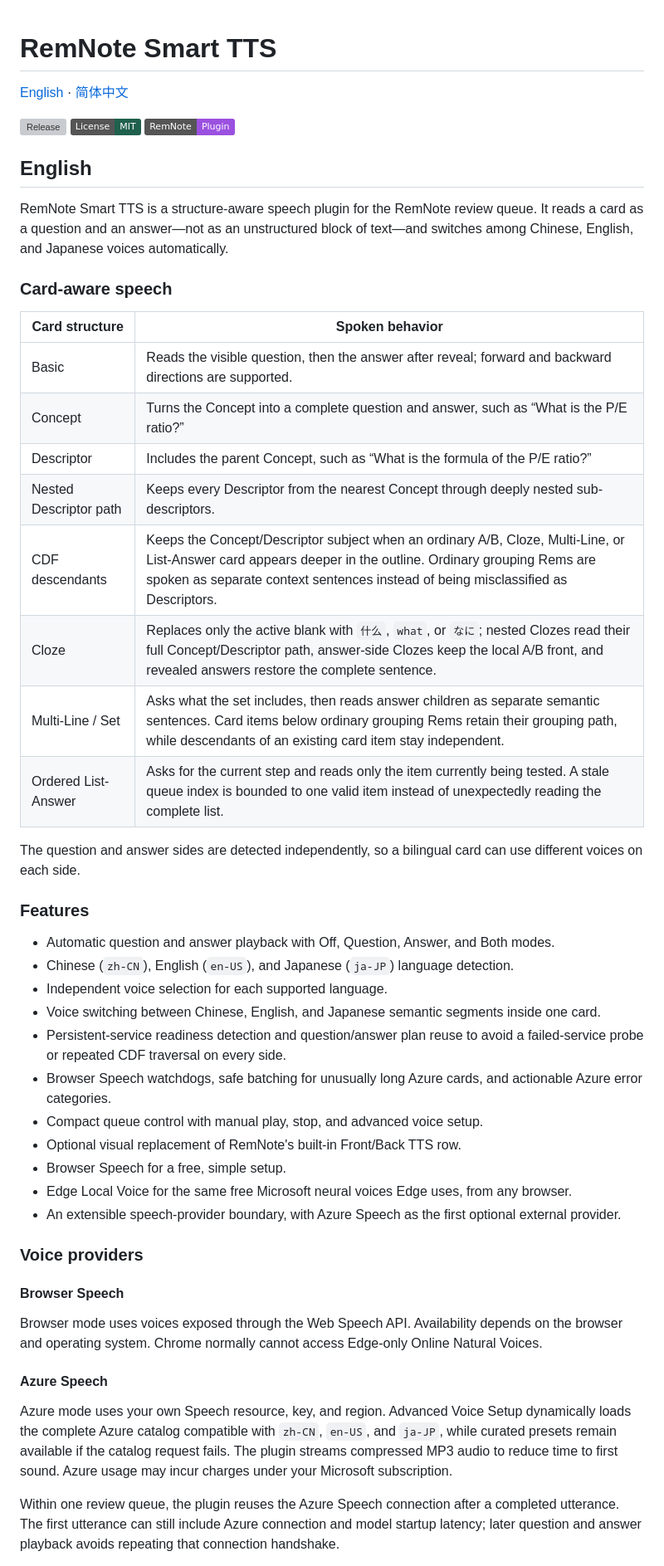
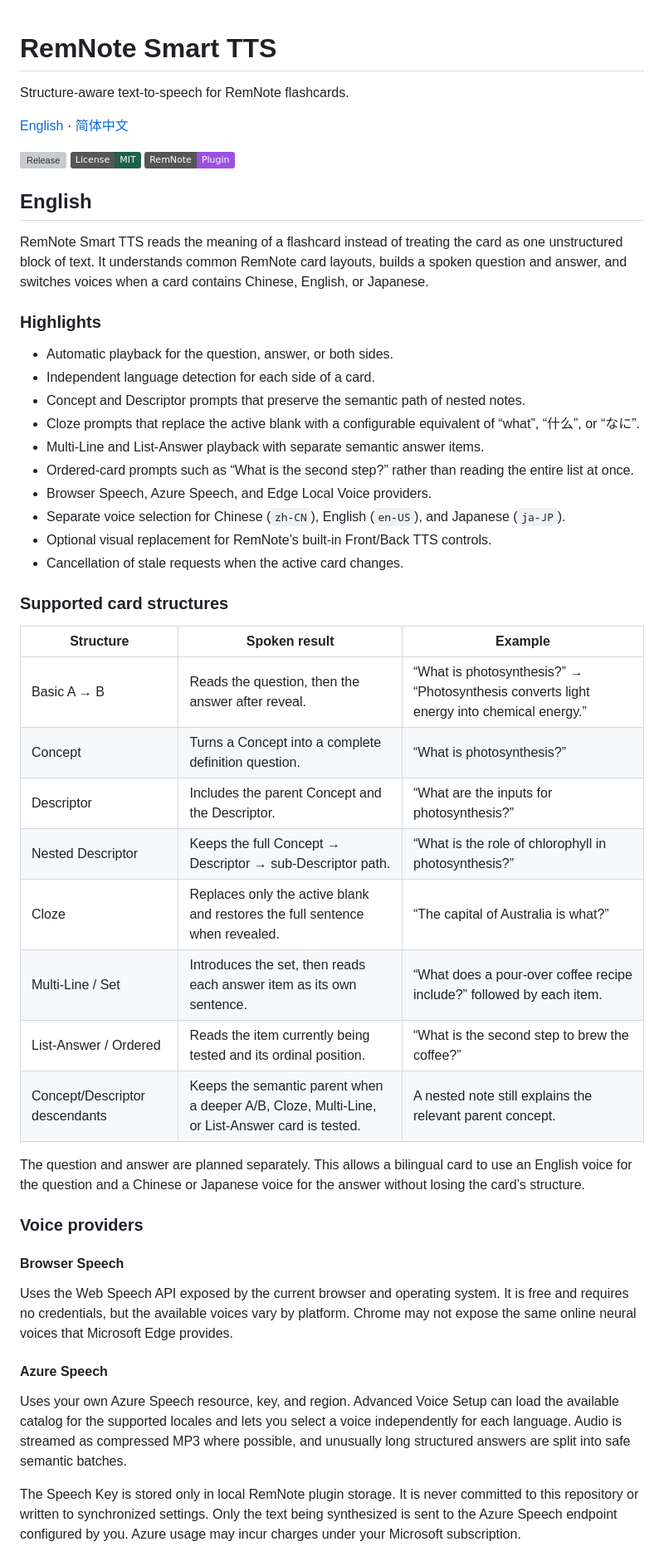
Before and after one commit to ObeyYourHeart/remnote-smart-tts, a Markdown page: README.md, the part around one of its changes. Shown at 83% size. GitHub-like rendering; badges without logos; grey boxes are pictures that could not be loaded.

```diff
--- a/README.md
+++ b/README.md
@@ -1,4 +1,6 @@
 # RemNote Smart TTS
+
+Structure-aware text-to-speech for RemNote flashcards.
 
 [English](#english) · [简体中文](#简体中文)
 
@@ -8,46 +10,45 @@
 
 ## English
 
-RemNote Smart TTS is a structure-aware speech plugin for the RemNote review queue. It reads a card as a question and an answer—not as an unstructured block of text—and switches among Chinese, English, and Japanese voices automatically.
+RemNote Smart TTS reads the meaning of a flashcard instead of treating the card as one unstructured block of text. It understands common RemNote card layouts, builds a spoken question and answer, and switches voices when a card contains Chinese, English, or Japanese.
 
-### Card-aware speech
+### Highlights
 
-| Card structure | Spoken behavior |
-|---|---|
-| Basic | Reads the visible question, then the answer after reveal; forward and backward directions are supported. |
-| Concept | Turns the Concept into a complete question and answer, such as “What is the P/E ratio?” |
-| Descriptor | Includes the parent Concept, such as “What is the formula of the P/E ratio?” |
-| Nested Descriptor path | Keeps every Descriptor from the nearest Concept through deeply nested sub-descriptors. |
-| CDF descendants | Keeps the Concept/Descriptor subject when an ordinary A/B, Cloze, Multi-Line, or List-Answer card appears deeper in the outline. Ordinary grouping Rems are spoken as separate context sentences instead of being misclassified as Descriptors. |
-| Cloze | Replaces only the active blank with `什么`, `what`, or `なに`; nested Clozes read their full Concept/Descriptor path, answer-side Clozes keep the local A/B front, and revealed answers restore the complete sentence. |
-| Multi-Line / Set | Asks what the set includes, then reads answer children as separate semantic sentences. Card items below ordinary grouping Rems retain their grouping path, while descendants of an existing card item stay independent. |
-| Ordered List-Answer | Asks for the current step and reads only the item currently being tested. A stale queue index is bounded to one valid item instead of unexpectedly reading the complete list. |
+- Automatic playback for the question, answer, or both sides.
+- Independent language detection for each side of a card.
+- Concept and Descriptor prompts that preserve the semantic path of nested notes.
+- Cloze prompts that replace the active blank with a configurable equivalent of “what”, “什么”, or “なに”.
+- Multi-Line and List-Answer playback with separate semantic answer items.
+- Ordered-card prompts such as “What is the second step?” rather than reading the entire list at once.
+- Browser Speech, Azure Speech, and Edge Local Voice providers.
+- Separate voice selection for Chinese (`zh-CN`), English (`en-US`), and Japanese (`ja-JP`).
+- Optional visual replacement for RemNote’s built-in Front/Back TTS controls.
+- Cancellation of stale requests when the active card changes.
 
-The question and answer sides are detected independently, so a bilingual card can use different voices on each side.
+### Supported card structures
 
-### Features
+| Structure | Spoken result | Example |
+| --- | --- | --- |
+| Basic A → B | Reads the question, then the answer after reveal. | “What is photosynthesis?” → “Photosynthesis converts light energy into chemical energy.” |
+| Concept | Turns a Concept into a complete definition question. | “What is photosynthesis?” |
+| Descriptor | Includes the parent Concept and the Descriptor. | “What are the inputs for photosynthesis?” |
+| Nested Descriptor | Keeps the full Concept → Descriptor → sub-Descriptor path. | “What is the role of chlorophyll in photosynthesis?” |
+| Cloze | Replaces only the active blank and restores the full sentence when revealed. | “The capital of Australia is what?” |
+| Multi-Line / Set | Introduces the set, then reads each answer item as its own sentence. | “What does a pour-over coffee recipe include?” followed by each item. |
+| List-Answer / Ordered | Reads the item currently being tested and its ordinal position. | “What is the second step to brew the coffee?” |
+| Concept/Descriptor descendants | Keeps the semantic parent when a deeper A/B, Cloze, Multi-Line, or List-Answer card is tested. | A nested note still explains the relevant parent concept. |
 
-- Automatic question and answer playback with Off, Question, Answer, and Both modes.
-- Chinese (`zh-CN`), English (`en-US`), and Japanese (`ja-JP`) language detection.
-- Independent voice selection for each supported language.
-- Voice switching between Chinese, English, and Japanese semantic segments inside one card.
-- Persistent-service readiness detection and question/answer plan reuse to avoid a failed-service probe or repeated CDF traversal on every side.
-- Browser Speech watchdogs, safe batching for unusually long Azure cards, and actionable Azure error categories.
-- Compact queue control with manual play, stop, and advanced voice setup.
-- Optional visual replacement of RemNote's built-in Front/Back TTS row.
-- Browser Speech for a free, simple setup.
-- Edge Local Voice for the same free Microsoft neural voices Edge uses, from any browser.
-- An extensible speech-provider boundary, with Azure Speech as the first optional external provider.
+The question and answer are planned separately. This allows a bilingual card to use an English voice for the question and a Chinese or Japanese voice for the answer without losing the card’s structure.
 
 ### Voice providers
 
 #### Browser Speech
 
-Browser mode uses voices exposed through the Web Speech API. Availability depends on the browser and operating system. Chrome normally cannot access Edge-only Online Natural Voices.
+Uses the Web Speech API exposed by the current browser and operating system. It is free and requires no credentials, but the available voices vary by platform. Chrome may not expose the same online neural voices that Microsoft Edge provides.
 
 #### Azure Speech
 
-Azure mode uses your own Speech resource, key, and region. Advanced Voice Setup dynamically loads the complete Azure catalog compatible with `zh-CN`, `en-US`, and `ja-JP`, while curated presets remain available if the catalog request fails. The plugin streams compressed MP3 audio to reduce time to first sound. Azure usage may incur charges under your Microsoft subscription.
+Uses your own Azure Speech resource, key, and region. Advanced Voice Setup can load the available catalog for the supported locales and lets you select a voice independently for each language. Audio is streamed as compressed MP3 where possible, and unusually long structured answers are split into safe semantic batches.
 
-Within one review queue, the plugin reuses the Azure Speech connection after a completed utterance. The first utterance can still include Azure connection and model startup latency; later question and answer playback avoids repeating that connection handshake.
+The Speech Key is stored only in local RemNote plugin storage. It is never committed to this repository or written to synchronized settings. Only the text being synthesized is sent to the Azure Speech endpoint configured by you. Azure usage may incur charges under your Microsoft subscription.
 
```
Also changed, not shown: other parts of README.md (+83 -109 lines).
